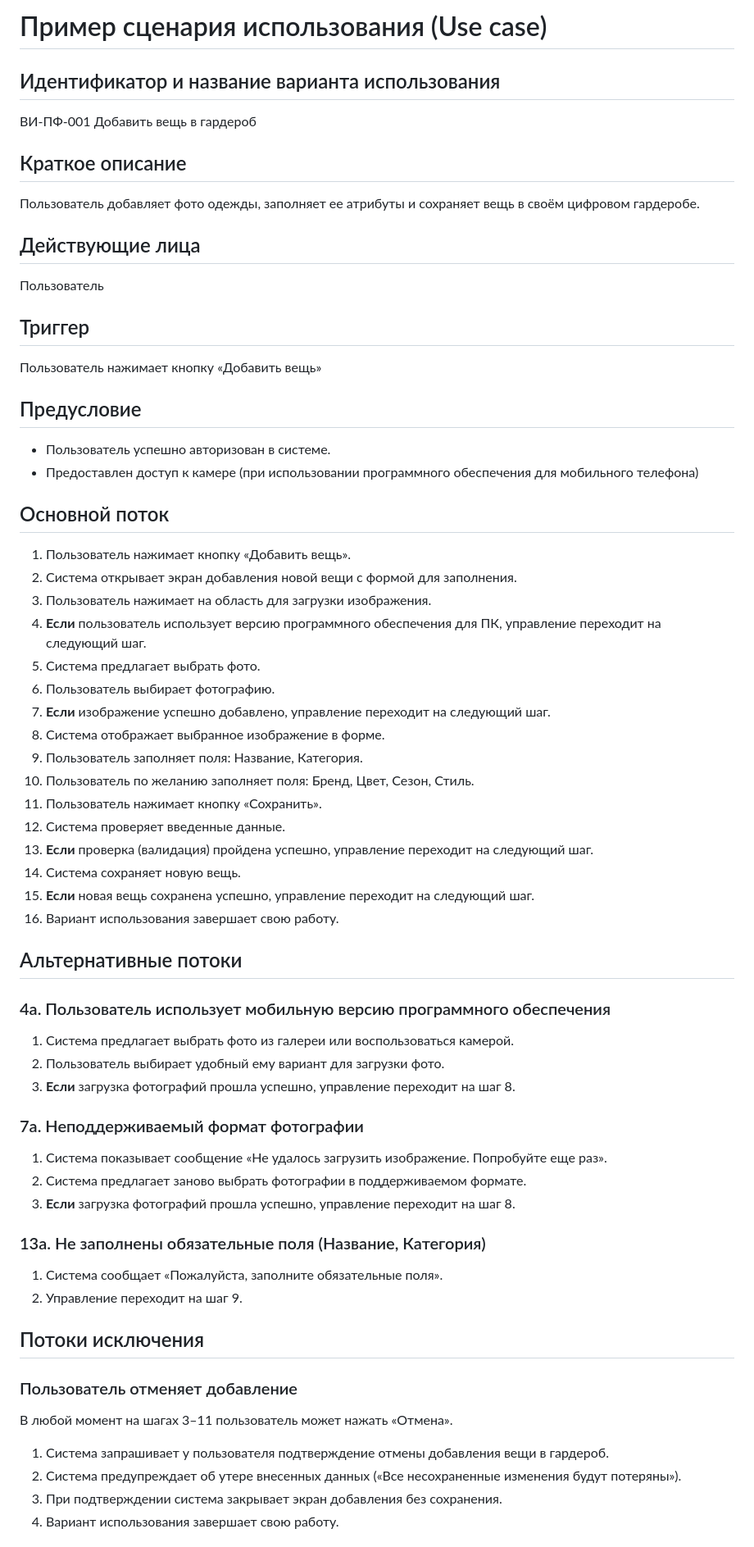
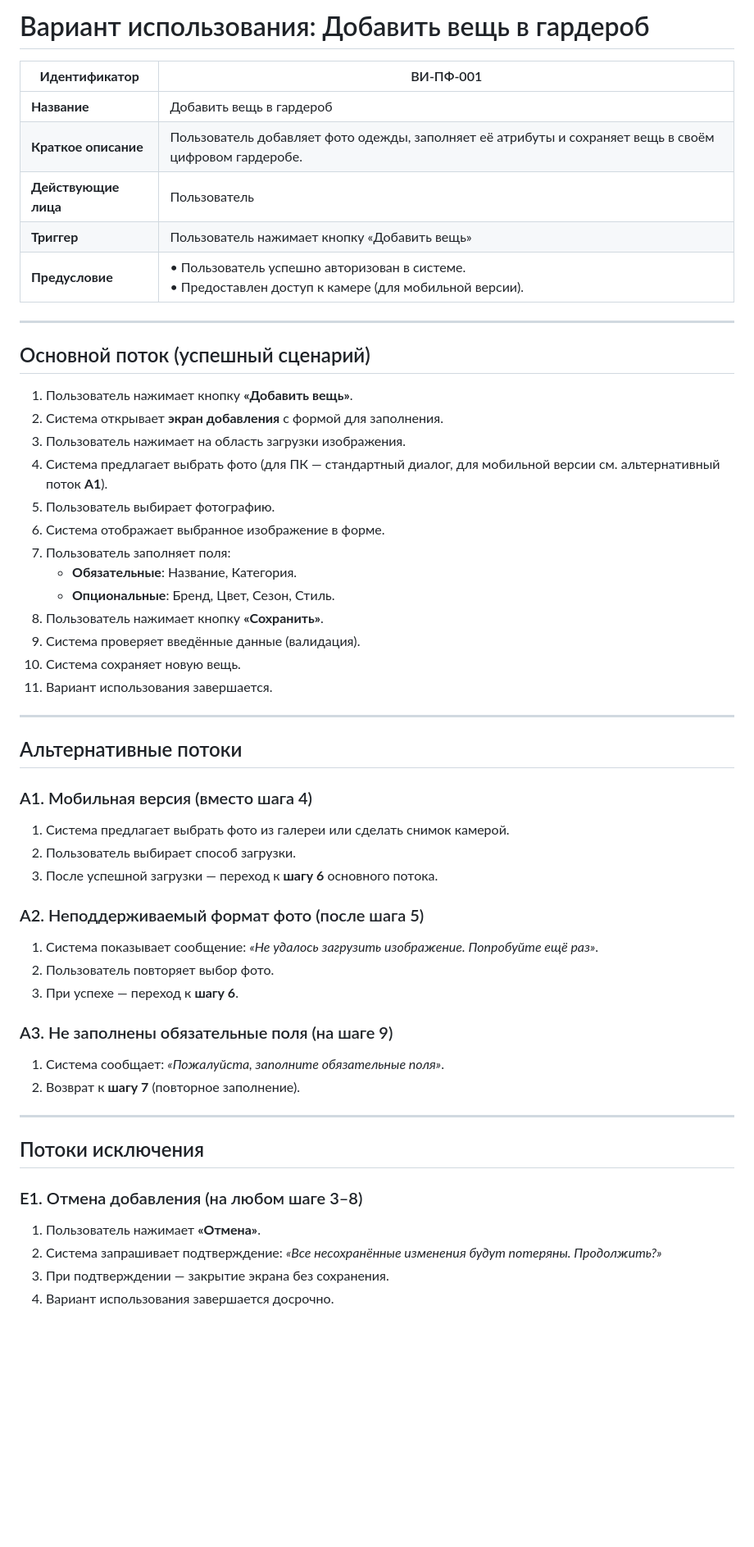
Before and after one commit to evggulina/system-analyst-portfolio, a Markdown page: digital-wardrobe/docs/use case.md, the part around one of its changes. Shown at 82% size. GitHub-like rendering; blank space fills up the shorter version.

```diff
--- a/digital-wardrobe/docs/use case.md
+++ b/digital-wardrobe/docs/use case.md
@@ -1,61 +1,56 @@
-# Пример сценария использования (Use case)
+# Вариант использования: Добавить вещь в гардероб
 
-## Идентификатор и название варианта использования
-ВИ-ПФ-001 Добавить вещь в гардероб
+| **Идентификатор** | ВИ-ПФ-001 |
+|-------------------|-----------|
+| **Название**      | Добавить вещь в гардероб |
+| **Краткое описание** | Пользователь добавляет фото одежды, заполняет её атрибуты и сохраняет вещь в своём цифровом гардеробе. |
+| **Действующие лица** | Пользователь |
+| **Триггер**       | Пользователь нажимает кнопку «Добавить вещь» |
+| **Предусловие**   | • Пользователь успешно авторизован в системе.<br>• Предоставлен доступ к камере (для мобильной версии). |
 
-## Краткое описание
-Пользователь добавляет фото одежды, заполняет ее атрибуты и сохраняет вещь в своём цифровом гардеробе.
+---
 
-## Действующие лица
-Пользователь
+## Основной поток (успешный сценарий)
 
-## Триггер
-Пользователь нажимает кнопку «Добавить вещь»
+1. Пользователь нажимает кнопку **«Добавить вещь»**.
+2. Система открывает **экран добавления** с формой для заполнения.
+3. Пользователь нажимает на область загрузки изображения.
+4. Система предлагает выбрать фото (для ПК — стандартный диалог, для мобильной версии см. альтернативный поток **А1**).
+5. Пользователь выбирает фотографию.
+6. Система отображает выбранное изображение в форме.
+7. Пользователь заполняет поля:
+   - **Обязательные**: Название, Категория.
+   - **Опциональные**: Бренд, Цвет, Сезон, Стиль.
+8. Пользователь нажимает кнопку **«Сохранить»**.
+9. Система проверяет введённые данные (валидация).
+10. Система сохраняет новую вещь.
+11. Вариант использования завершается.
 
-## Предусловие
-- Пользователь успешно авторизован в системе.
-- Предоставлен доступ к камере (при использовании программного обеспечения для мобильного телефона)
-
-## Основной поток
-1. Пользователь нажимает кнопку «Добавить вещь».
-2. Система открывает экран добавления новой вещи с формой для заполнения.
-3. Пользователь нажимает на область для загрузки изображения.
-4. **Если** пользователь использует версию программного обеспечения для ПК, управление переходит на следующий шаг.
-5. Система предлагает выбрать фото.
-6. Пользователь выбирает фотографию.
-7. **Если** изображение успешно добавлено, управление переходит на следующий шаг.
-8. Система отображает выбранное изображение в форме.
-9. Пользователь заполняет поля: Название, Категория.
-10. Пользователь по желанию заполняет поля: Бренд, Цвет, Сезон, Стиль.
-11. Пользователь нажимает кнопку «Сохранить».
-12. Система проверяет введенные данные.
-13. **Если** проверка (валидация) пройдена успешно, управление переходит на следующий шаг.
-14. Система сохраняет новую вещь.
-15. **Если** новая вещь сохранена успешно, управление переходит на следующий шаг.
-16. Вариант использования завершает свою работу.
+---
 
 ## Альтернативные потоки
 
-### 4а. Пользователь использует мобильную версию программного обеспечения
-1. Система предлагает выбрать фото из галереи или воспользоваться камерой.
-2. Пользователь выбирает удобный ему вариант для загрузки фото.
-3. **Если** загрузка фотографий прошла успешно, управление переходит на шаг 8.
+### А1. Мобильная версия (вместо шага 4)
+1. Система предлагает выбрать фото из галереи или сделать снимок камерой.
+2. Пользователь выбирает способ загрузки.
+3. После успешной загрузки — переход к **шагу 6** основного потока.
 
-### 7а. Неподдерживаемый формат фотографии
-1. Система показывает сообщение «Не удалось загрузить изображение. Попробуйте еще раз».
-2. Система предлагает заново выбрать фотографии в поддерживаемом формате.
-3. **Если** загрузка фотографий прошла успешно, управление переходит на шаг 8.
+### А2. Неподдерживаемый формат фото (после шага 5)
+1. Система показывает сообщение: *«Не удалось загрузить изображение. Попробуйте ещё раз»*.
+2. Пользователь повторяет выбор фото.
+3. При успехе — переход к **шагу 6**.
 
-### 13а. Не заполнены обязательные поля (Название, Категория)
-1. Система сообщает «Пожалуйста, заполните обязательные поля».
-2. Управление переходит на шаг 9.
+### А3. Не заполнены обязательные поля (на шаге 9)
+1. Система сообщает: *«Пожалуйста, заполните обязательные поля»*.
+2. Возврат к **шагу 7** (повторное заполнение).
+
+---
 
 ## Потоки исключения
 
-### Пользователь отменяет добавление
-В любой момент на шагах 3–11 пользователь может нажать «Отмена».
-1. Система запрашивает у пользователя подтверждение отмены добавления вещи в гардероб.
-2. Система предупреждает об утере внесенных данных («Все несохраненные изменения будут потеряны»).
-3. При подтверждении система закрывает экран добавления без сохранения.
-4. Вариант использования завершает свою работу.
+### Е1. Отмена добавления (на любом шаге 3–8)
+1. Пользователь нажимает **«Отмена»**.
+2. Система запрашивает подтверждение: *«Все несохранённые изменения будут потеряны. Продолжить?»*
+3. При подтверждении — закрытие экрана без сохранения.
+4. Вариант использования завершается досрочно.
 
```
Also changed, not shown: other parts of digital-wardrobe/docs/use case.md (+8 -7 lines).
